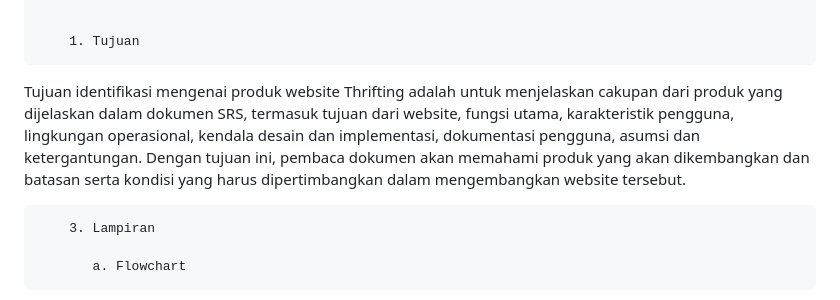
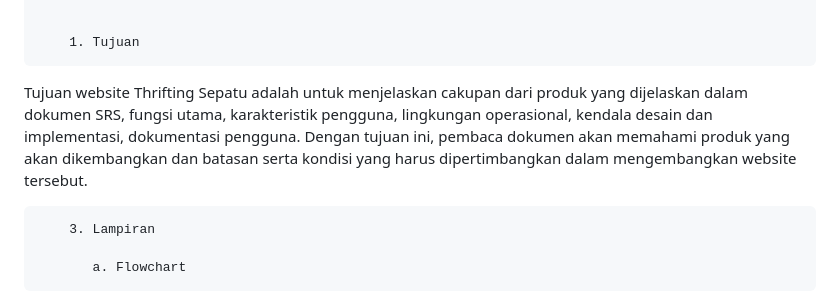
Before and after one commit to 22091397103-MohammadAvieSienaMIC22/PEMWEB-07, a Markdown page: README.md, the part around the change. Drawn GitHub-style.

```diff
--- a/README.md
+++ b/README.md
@@ -13,11 +13,8 @@ Laporan Tugas Pemrograman Web SRS
 
         1. Tujuan
 
- Tujuan identifikasi mengenai produk website Thrifting adalah untuk menjelaskan cakupan
-dari produk yang dijelaskan dalam dokumen SRS, termasuk tujuan dari website, fungsi utama, karakteristik
-pengguna, lingkungan operasional, kendala desain dan implementasi, dokumentasi pengguna, asumsi dan
-ketergantungan. Dengan tujuan ini, pembaca dokumen akan memahami produk yang akan dikembangkan dan
- batasan serta kondisi yang harus dipertimbangkan dalam mengembangkan website tersebut.
+  Tujuan website Thrifting Sepatu adalah untuk menjelaskan cakupan dari produk yang dijelaskan dalam dokumen SRS, fungsi utama, karakteristik pengguna, lingkungan operasional, kendala desain dan implementasi, dokumentasi pengguna. Dengan tujuan ini, pembaca dokumen akan memahami produk yang akan dikembangkan dan batasan serta kondisi yang harus dipertimbangkan dalam mengembangkan website tersebut.
+
 
         3. Lampiran
 
```
